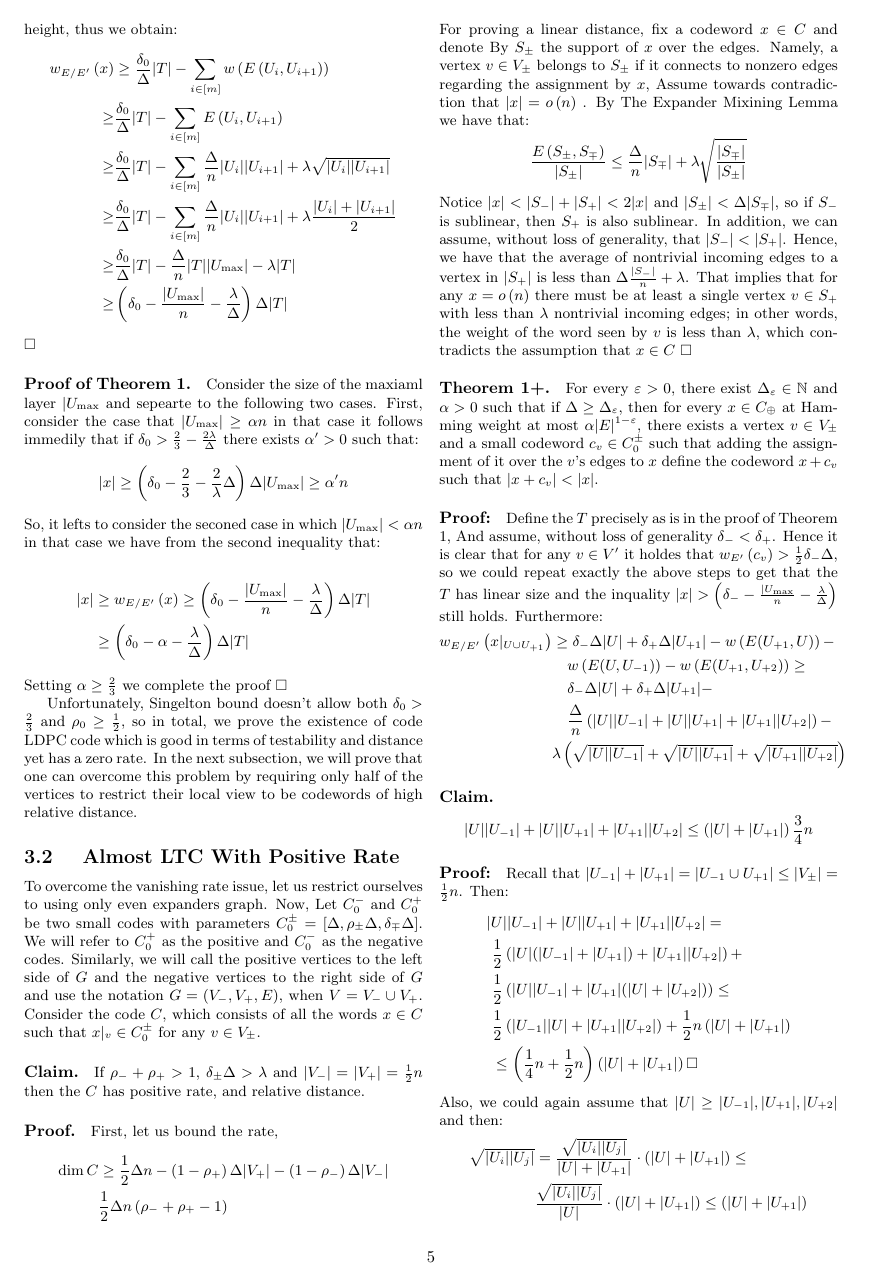
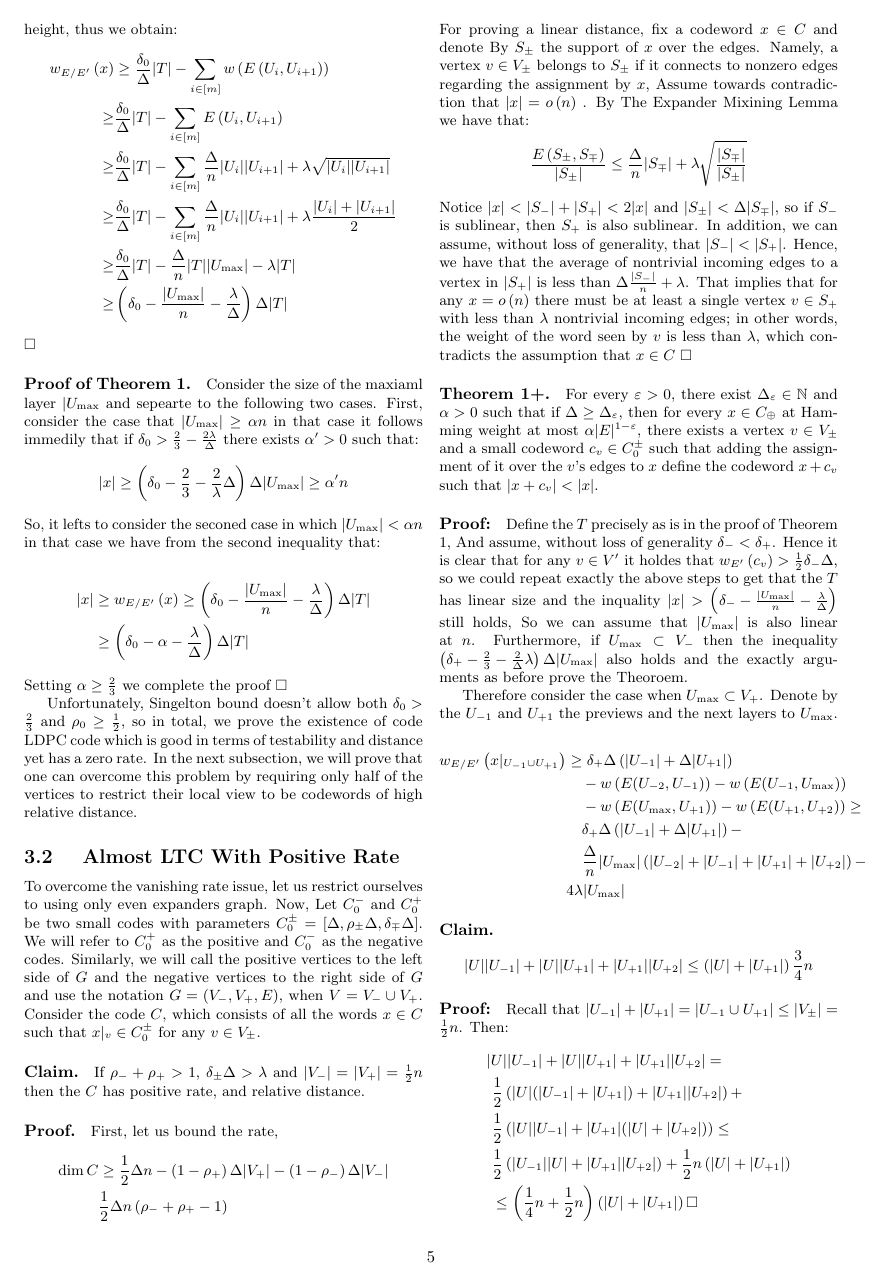
Before and after one commit to dudupo/Academic, a LaTeX document (projects/NLTES_project/ldpc_ltc.tex): page 5 of 8. The pictures show the PDF file projects/pdfs/ldpc_ltc.pdf that the author committed with the source.

Commit message:
compiling -Tue Nov 15 04:36:24 PM IST 2022

```diff
--- a/projects/NLTES_project/ldpc_ltc.tex
+++ b/projects/NLTES_project/ldpc_ltc.tex
@@ -301,7 +301,10 @@ Notice $|x| < |S_{-}| + |S_{+}| < 2|x|$ and $|S_{\pm}| < \Delta |S_{\mp}|$, so i
 
 \paragraph{Theorem 1+.} For every $\varepsilon > 0$, there exist $\Delta_{\varepsilon}\in \mathbb{N}$ and $\alpha>0$ such that if $\Delta \ge \Delta_{\varepsilon}$, then for every $x \in C_{\oplus}$ at Hamming weight at most $\alpha |E|^{1-\varepsilon}$, there exists a vertex $v \in V_{\pm}$ and a small codeword $c_{v} \in C_{0}^{\pm} $ such that adding the assignment of it over the $v$'s edges to $x$ define the codeword $x + c_{v}$  such that $|x + c_{v}| < |x|$.
 
-\paragraph{Proof:} Define the $T$ precisely as is in the proof of Theorem 1, And assume, without loss of generality $\delta_{-} < \delta_{+}$. Hence it is clear that for any $v \in V^\prime$ it holdes that $w_{E^\prime}\left( c_{v} \right) > \frac{1}{2}\delta_{-}\Delta$, so we could repeat exactly the above steps to get that the $T$ has linear size and the inquality $|x| > \left( \delta_{-} - \frac{|U_{\max}}{n} - \frac{\lambda}{\Delta} \right) $ still holds.  Furthermore:
+\paragraph{Proof:} Define the $T$ precisely as is in the proof of Theorem 1, And assume, without loss of generality $\delta_{-} < \delta_{+}$. Hence it is clear that for any $v \in V^\prime$ it holdes that $w_{E^\prime}\left( c_{v} \right) > \frac{1}{2}\delta_{-}\Delta$, so we could repeat exactly the above steps to get that the $T$ has linear size and the inquality $|x| > \left( \delta_{-} - \frac{|U_{\max}|}{n} - \frac{\lambda}{\Delta} \right) $ still holds, So we can assume that $|U_{\max}|$ is also linear at $n$. Furthermore, if $U_{\max} \subset V_{-}$ then the inequality $\left( \delta_{+} - \frac{2}{3} - \frac{2}{\Delta}\lambda \right) \Delta |U_{\max}|$ also holds and the exactly arguments as before prove the Theoroem.
+
+Therefore consider the case when $U_{\max} \subset V_{+}$. Denote by the $U_{-1}$ and $U_{+1}$ the previews and the next layers to $U_{\max}$.
+
 \begin{equation*}
   \begin{split}
-    w_{E/E^{\prime}}\left( x|_{U\cup U_{+1}} \right) & \ge \delta_{-}\Delta|U|+ \delta_{+}\Delta|U_{+1}|  -w\left( E( U_{+1} ,U)  \right) - \\ & \ \ \  w \left( E( U, U_{-1}) \right) - w \left( E( U_{+1}, U_{+2} ) \right)  \ge \\ & \ \ \ \delta_{-}\Delta|U|+ \delta_{+}\Delta|U_{+1}| - \\  & \ \ \  \frac{\Delta}{n}\left( |U||U_{-1}| + |U||U_{+1}| + |U_{+1}||U_{+2}| \right) - \\ &   \lambda \left(  \sqrt{|U||U_{-1}|} + \sqrt{|U||U_{+1}|} + \sqrt{|U_{+1}||U_{+2}|} \right)
+    w_{E/E^{\prime}}\left( x|_{U_{-1}\cup U_{+1}} \right) & \ge \delta_{+}\Delta\left(|U_{-1}|+ \Delta|U_{+1}|\right)  \\
```
Also changed, not shown: projects/pdfs/ldpc_ltc.pdf, projects/NLTES_project/ldpc_ltc.tex (5 more changed lines).
